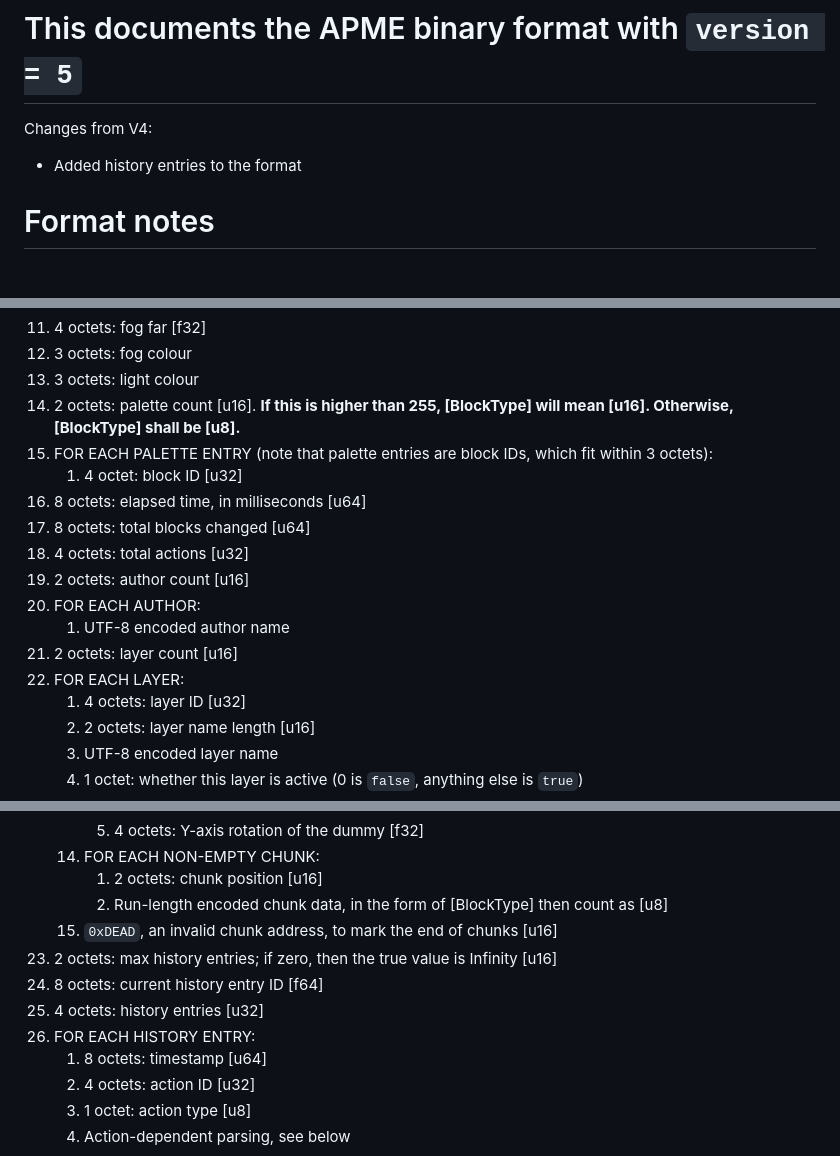
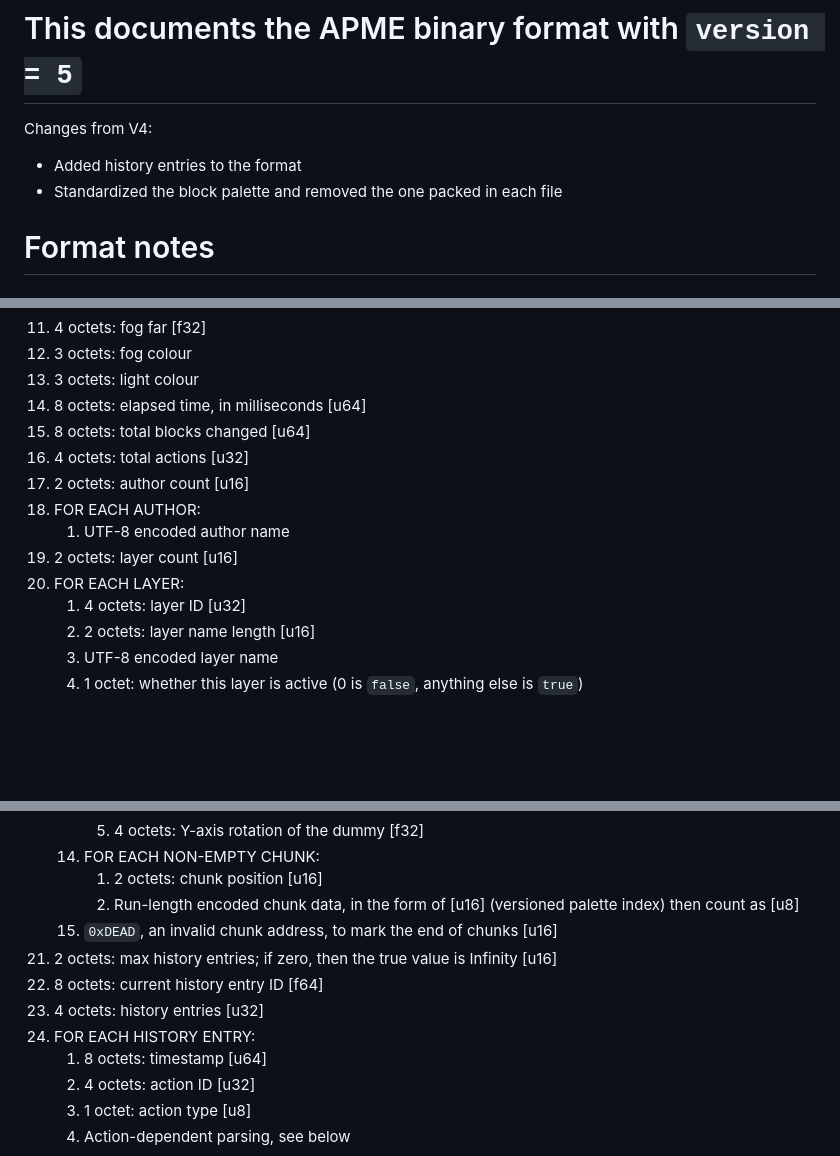
Before and after one commit to jane-alea/APME, a Markdown page: BINARY-v5.md, 3 parts joined by grey strips. Rendered like a GitHub page; blank space fills up the shorter version.

Commit message:
Use standard palette for all files

```diff
--- a/BINARY-v5.md
+++ b/BINARY-v5.md
@@ -1,6 +1,7 @@
 # This documents the APME binary format with `version = 5`
 Changes from V4:
 - Added history entries to the format
+- Standardized the block palette and removed the one packed in each file
 
 # Format notes
 
@@ -28,17 +29,14 @@ The only colours used in Protox maps lack an alpha channel, and use eight bits f
 11. 4 octets: fog far [f32]
 12. 3 octets: fog colour
 13. 3 octets: light colour
-14. 2 octets: palette count [u16]. __If this is higher than 255, [BlockType] will mean [u16]. Otherwise, [BlockType] shall be [u8].__
-15. FOR EACH PALETTE ENTRY (note that palette entries are block IDs, which fit within 3 octets):
-    1. 4 octet: block ID [u32]
-16. 8 octets: elapsed time, in milliseconds [u64]
-17. 8 octets: total blocks changed [u64]
-18. 4 octets: total actions [u32]
-19. 2 octets: author count [u16]
-20. FOR EACH AUTHOR:
+14. 8 octets: elapsed time, in milliseconds [u64]
+15. 8 octets: total blocks changed [u64]
+16. 4 octets: total actions [u32]
+17. 2 octets: author count [u16]
+18. FOR EACH AUTHOR:
     1. UTF-8 encoded author name
-21. 2 octets: layer count [u16]
-22. FOR EACH LAYER:
+19. 2 octets: layer count [u16]
+20. FOR EACH LAYER:
     1. 4 octets: layer ID [u32]
     2. 2 octets: layer name length [u16]
     3. UTF-8 encoded layer name
@@ -75,12 +73,12 @@ The only colours used in Protox maps lack an alpha channel, and use eight bits f
         5. 4 octets: Y-axis rotation of the dummy [f32]
     14. FOR EACH NON-EMPTY CHUNK:
         1. 2 octets: chunk position [u16]
-        2. Run-length encoded chunk data, in the form of [BlockType] then count as [u8]
+        2. Run-length encoded chunk data, in the form of [u16] (versioned palette index) then count as [u8]
     15. `0xDEAD`, an invalid chunk address, to mark the end of chunks [u16]
-23. 2 octets: max history entries; if zero, then the true value is Infinity [u16]
-24. 8 octets: current history entry ID [f64]
-25. 4 octets: history entries [u32]
-26. FOR EACH HISTORY ENTRY:
+21. 2 octets: max history entries; if zero, then the true value is Infinity [u16]
+22. 8 octets: current history entry ID [f64]
+23. 4 octets: history entries [u32]
+24. FOR EACH HISTORY ENTRY:
     1. 8 octets: timestamp [u64]
     2. 4 octets: action ID [u32]
     3. 1 octet: action type [u8]
```
